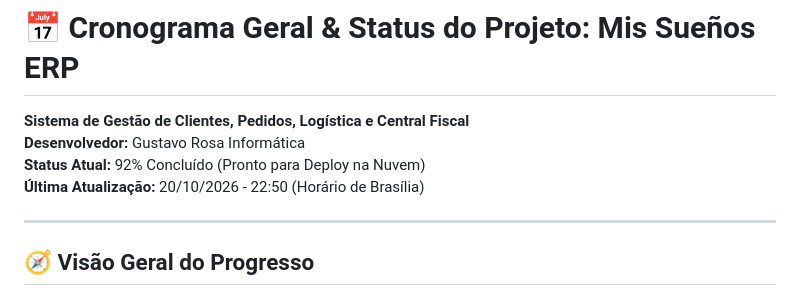
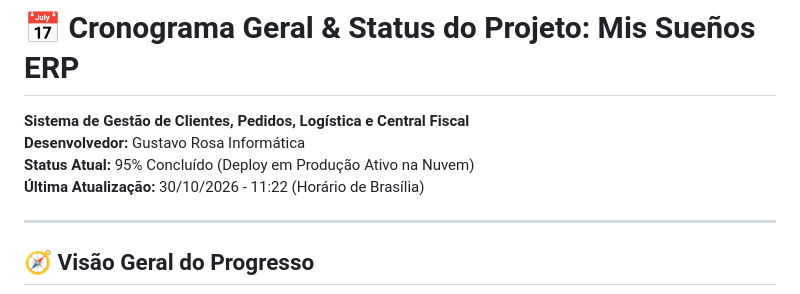
Before and after one commit to gustavorosainformatica/MisSuenos, a Markdown page: CRONOGRAMA.md, the part around one of its changes. Rendered like a GitHub page.

Commit message:
docs: atualizar cronograma para 95% com deploy na Vercel ativo em producao

```diff
--- a/CRONOGRAMA.md
+++ b/CRONOGRAMA.md
@@ -2,8 +2,8 @@
 
 **Sistema de Gestão de Clientes, Pedidos, Logística e Central Fiscal**
 **Desenvolvedor:** Gustavo Rosa Informática
-**Status Atual:** 92% Concluído (Pronto para Deploy na Nuvem)
-**Última Atualização:** 20/10/2026 - 22:50 (Horário de Brasília)
+**Status Atual:** 95% Concluído (Deploy em Produção Ativo na Nuvem)
+**Última Atualização:** 30/10/2026 - 11:22 (Horário de Brasília)
 
 ---
 
```
Also changed, not shown: other parts of CRONOGRAMA.md (+4 -3 lines).
